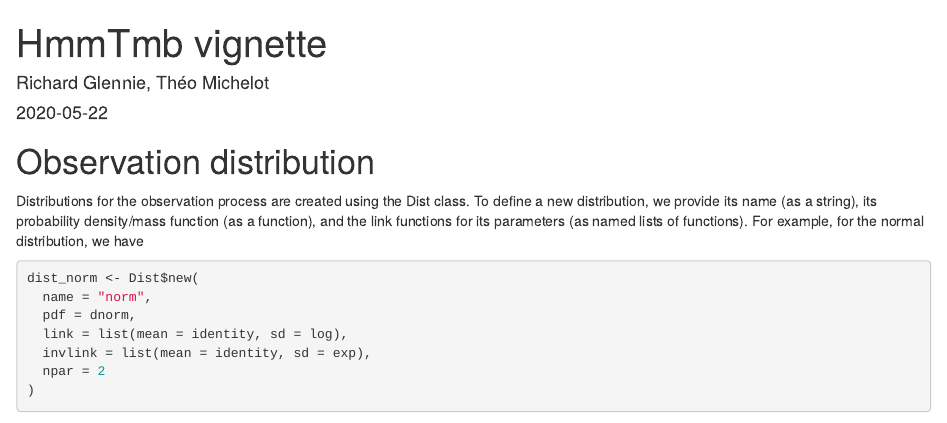
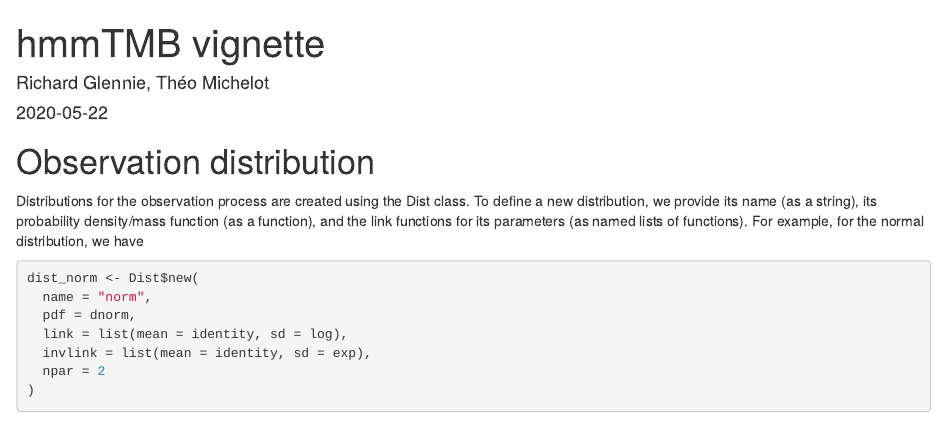
Before and after one commit to TheoMichelot/hmmTMB, an R Markdown document (vignettes/hmmtmb.rmd): the page in a window 1100 px wide, from its top. Rendered offline with R 4.5, knitr and Pandoc, with nearby package versions; some code elsewhere in the file could not run offline.

Commit message:
change package name to hmmTMB

```diff
--- a/R/hmm.R
+++ b/R/hmm.R
@@ -147,7 +147,7 @@ Hmm <- R6Class(
                       ncol_re_hid = ncol_re_hid)
 
       # Create TMB model
-      obj <- MakeADFun(tmb_dat, tmb_par, dll = "HmmTmb",
+      obj <- MakeADFun(tmb_dat, tmb_par, dll = "hmmTMB",
                        random = random,
                        map = map)
 
--- a/vignettes/hmmtmb.rmd
+++ b/vignettes/hmmtmb.rmd
@@ -4,7 +4,7 @@ author: "Richard Glennie, Théo Michelot"
 date: "`r Sys.Date()`"
 output: rmarkdown::html_document
 vignette: >
-  %\VignetteIndexEntry{HmmTmb vignette}
+  %\VignetteIndexEntry{hmmTMB vignette}
   %\VignetteEncoding{UTF-8}
   %\VignetteEngine{knitr::rmarkdown}
 editor_options:
```
Also changed, not shown: inst/driver.R (+1 -1 lines), inst/driver2.R (+1 -1 lines), inst/driver3.R (+1 -1 lines), README.md, vignettes/hmmtmb.rmd (4 more changed lines), 1 other file.
